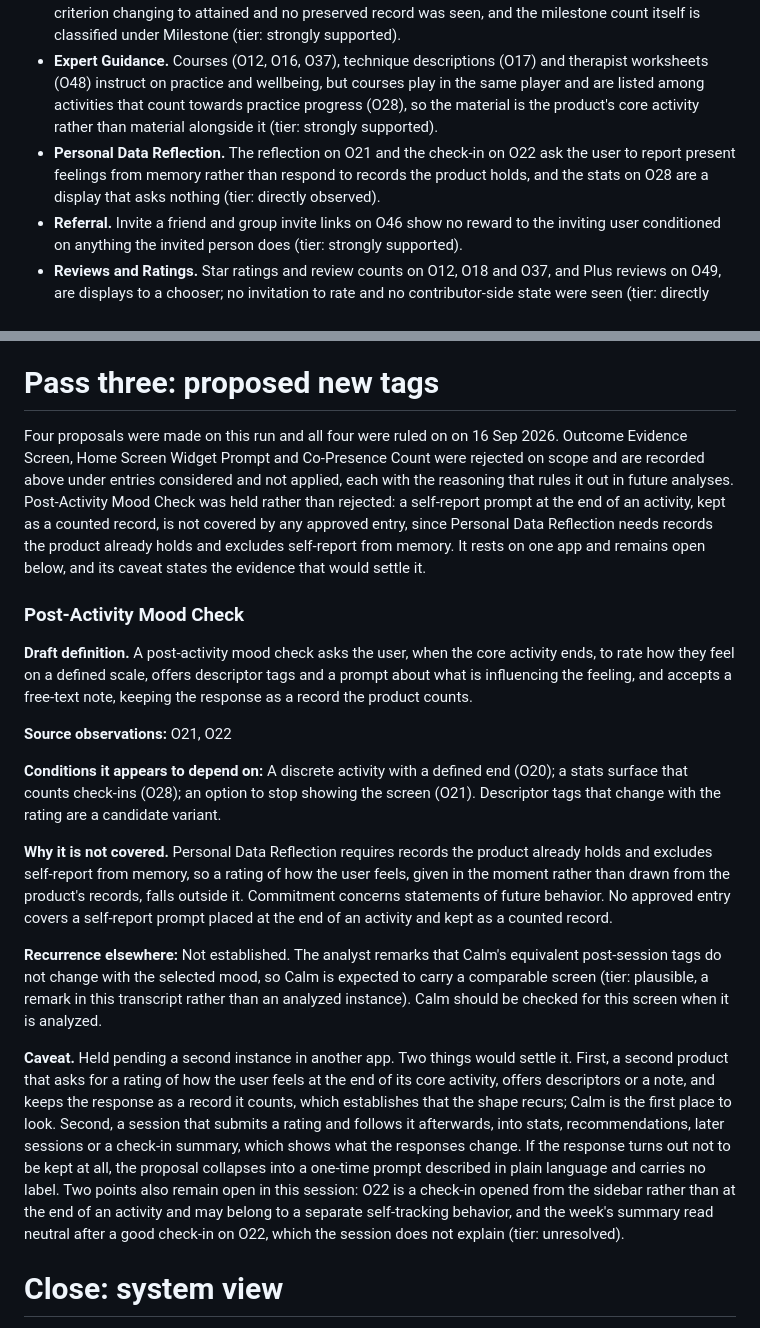
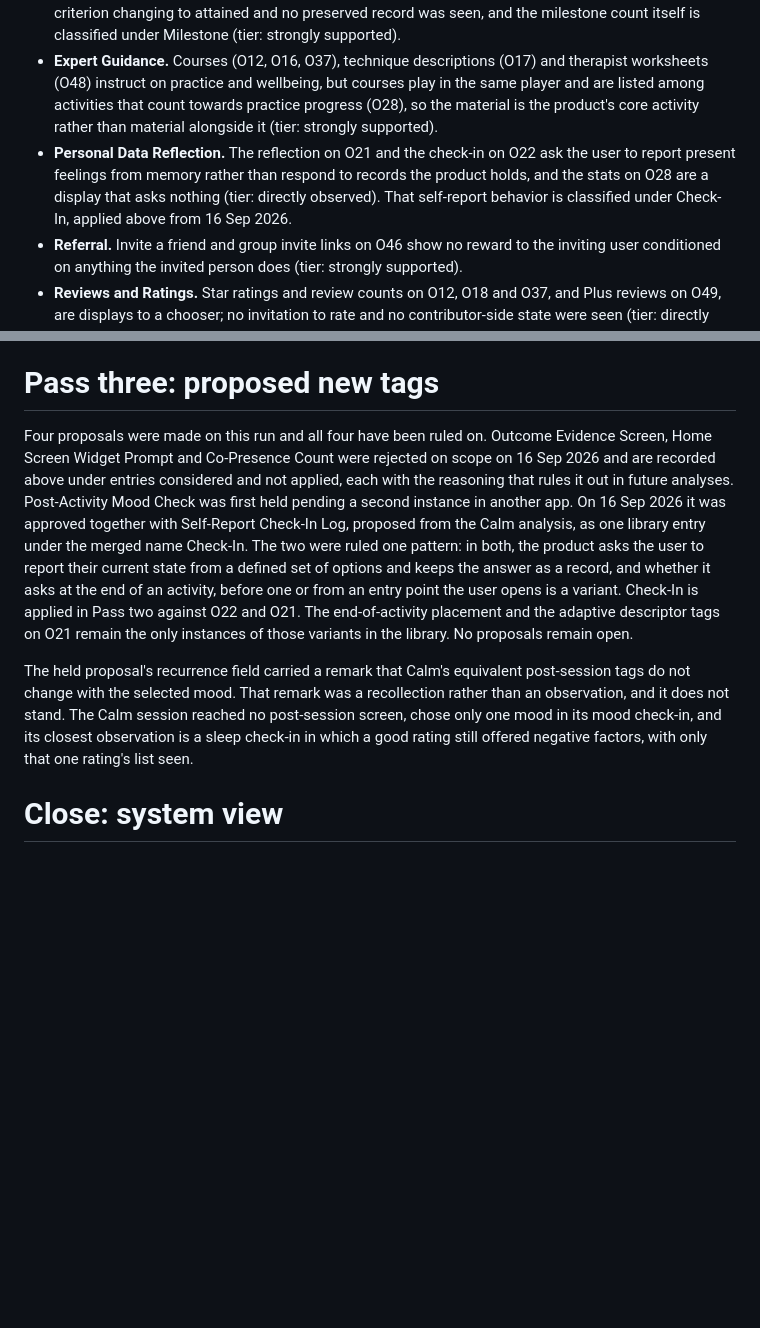
Before and after one commit to lavkozakijevic/mechanics-playbook-prototype, a Markdown page: sources/analyses/insight-timer.md, 2 parts joined by grey strips. Rendered like a GitHub page; blank space fills up the shorter version.

```diff
--- a/sources/analyses/insight-timer.md
+++ b/sources/analyses/insight-timer.md
@@ -823,7 +843,7 @@ O41 streams posts from several members of a group and states that My feed collec
 - **Daily / Weekly Quests.** The routine on O14 was tagged at plausible on the first run, and the tag was withdrawn on 16 Sep 2026 because the entry does not apply. The entry requires the product to issue, refresh or release objective instances under a daily or weekly rule, and a routine the user sets up themselves, naming the activity, choosing the days it repeats and attaching a practice, issues nothing: the product stores the user's own schedule and counts it off. Picking the activity from the product's suggestions does not make the product the issuer. This is the same reasoning applied in the FitOn analysis, and a later session showing daily refresh or a completion rule would not change it. The open proposal Self-Set Recurring Target, first proposed in the Strava analysis and held in the FitOn analysis, covers this shape if it is ever approved (tier: directly observed).
 - **Achievement.** The listing of 1, 5, 25 and 100 milestones on O27 may stand for attained states, but no criterion changing to attained and no preserved record was seen, and the milestone count itself is classified under Milestone (tier: strongly supported).
 - **Expert Guidance.** Courses (O12, O16, O37), technique descriptions (O17) and therapist worksheets (O48) instruct on practice and wellbeing, but courses play in the same player and are listed among activities that count towards practice progress (O28), so the material is the product's core activity rather than material alongside it (tier: strongly supported).
-- **Personal Data Reflection.** The reflection on O21 and the check-in on O22 ask the user to report present feelings from memory rather than respond to records the product holds, and the stats on O28 are a display that asks nothing (tier: directly observed).
+- **Personal Data Reflection.** The reflection on O21 and the check-in on O22 ask the user to report present feelings from memory rather than respond to records the product holds, and the stats on O28 are a display that asks nothing (tier: directly observed). That self-report behavior is classified under Check-In, applied above from 16 Sep 2026.
 - **Referral.** Invite a friend and group invite links on O46 show no reward to the inviting user conditioned on anything the invited person does (tier: strongly supported).
 - **Reviews and Ratings.** Star ratings and review counts on O12, O18 and O37, and Plus reviews on O49, are displays to a chooser; no invitation to rate and no contributor-side state were seen (tier: directly observed).
 - **Gifting.** Donations on O53 are real-money payments through Apple's payment sheet directed to a teacher, not a product-defined benefit, and fall under commerce infrastructure (tier: directly observed).
@@ -874,21 +894,9 @@ O41 streams posts from several members of a group and states that My feed collec
 
 # Pass three: proposed new tags
 
-Four proposals were made on this run and all four were ruled on on 16 Sep 2026. Outcome Evidence Screen, Home Screen Widget Prompt and Co-Presence Count were rejected on scope and are recorded above under entries considered and not applied, each with the reasoning that rules it out in future analyses. Post-Activity Mood Check was held rather than rejected: a self-report prompt at the end of an activity, kept as a counted record, is not covered by any approved entry, since Personal Data Reflection needs records the product already holds and excludes self-report from memory. It rests on one app and remains open below, and its caveat states the evidence that would settle it.
+Four proposals were made on this run and all four have been ruled on. Outcome Evidence Screen, Home Screen Widget Prompt and Co-Presence Count were rejected on scope on 16 Sep 2026 and are recorded above under entries considered and not applied, each with the reasoning that rules it out in future analyses. Post-Activity Mood Check was first held pending a second instance in another app. On 16 Sep 2026 it was approved together with Self-Report Check-In Log, proposed from the Calm analysis, as one library entry under the merged name Check-In. The two were ruled one pattern: in both, the product asks the user to report their current state from a defined set of options and keeps the answer as a record, and whether it asks at the end of an activity, before one or from an entry point the user opens is a variant. Check-In is applied in Pass two against O22 and O21. The end-of-activity placement and the adaptive descriptor tags on O21 remain the only instances of those variants in the library. No proposals remain open.
 
-### Post-Activity Mood Check
-
-**Draft definition.** A post-activity mood check asks the user, when the core activity ends, to rate how they feel on a defined scale, offers descriptor tags and a prompt about what is influencing the feeling, and accepts a free-text note, keeping the response as a record the product counts.
-
-**Source observations:** O21, O22
-
-**Conditions it appears to depend on:** A discrete activity with a defined end (O20); a stats surface that counts check-ins (O28); an option to stop showing the screen (O21). Descriptor tags that change with the rating are a candidate variant.
-
-**Why it is not covered.** Personal Data Reflection requires records the product already holds and excludes self-report from memory, so a rating of how the user feels, given in the moment rather than drawn from the product's records, falls outside it. Commitment concerns statements of future behavior. No approved entry covers a self-report prompt placed at the end of an activity and kept as a counted record.
-
-**Recurrence elsewhere:** Not established. The analyst remarks that Calm's equivalent post-session tags do not change with the selected mood, so Calm is expected to carry a comparable screen (tier: plausible, a remark in this transcript rather than an analyzed instance). Calm should be checked for this screen when it is analyzed.
-
-**Caveat.** Held pending a second instance in another app. Two things would settle it. First, a second product that asks for a rating of how the user feels at the end of its core activity, offers descriptors or a note, and keeps the response as a record it counts, which establishes that the shape recurs; Calm is the first place to look. Second, a session that submits a rating and follows it afterwards, into stats, recommendations, later sessions or a check-in summary, which shows what the responses change. If the response turns out not to be kept at all, the proposal collapses into a one-time prompt described in plain language and carries no label. Two points also remain open in this session: O22 is a check-in opened from the sidebar rather than at the end of an activity and may belong to a separate self-tracking behavior, and the week's summary read neutral after a good check-in on O22, which the session does not explain (tier: unresolved).
+The held proposal's recurrence field carried a remark that Calm's equivalent post-session tags do not change with the selected mood. That remark was a recollection rather than an observation, and it does not stand. The Calm session reached no post-session screen, chose only one mood in its mood check-in, and its closest observation is a sleep check-in in which a good rating still offered negative factors, with only that one rating's list seen.
 
 # Close: system view
 
```
Also changed, not shown: other parts of sources/analyses/insight-timer.md (+21 -1 lines).
